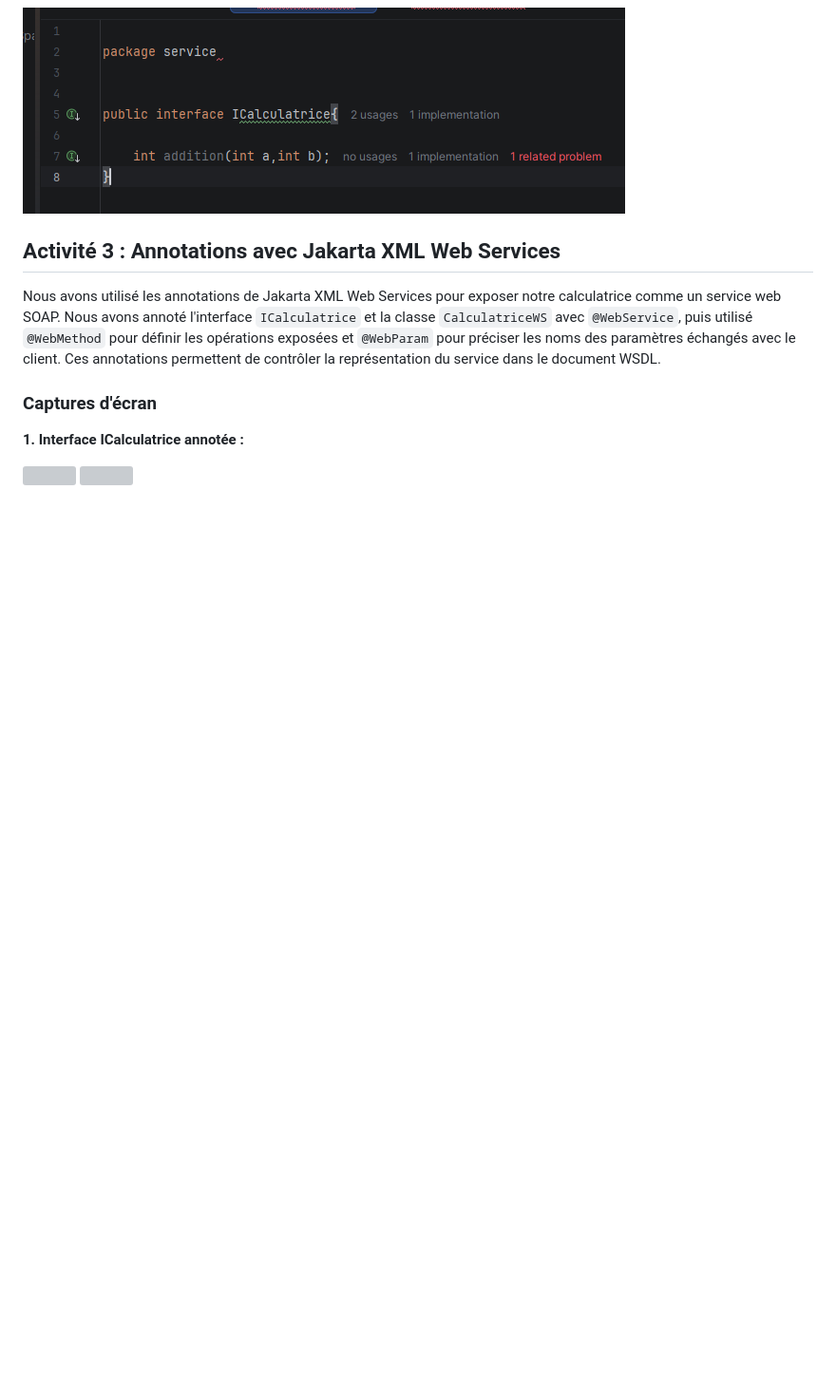
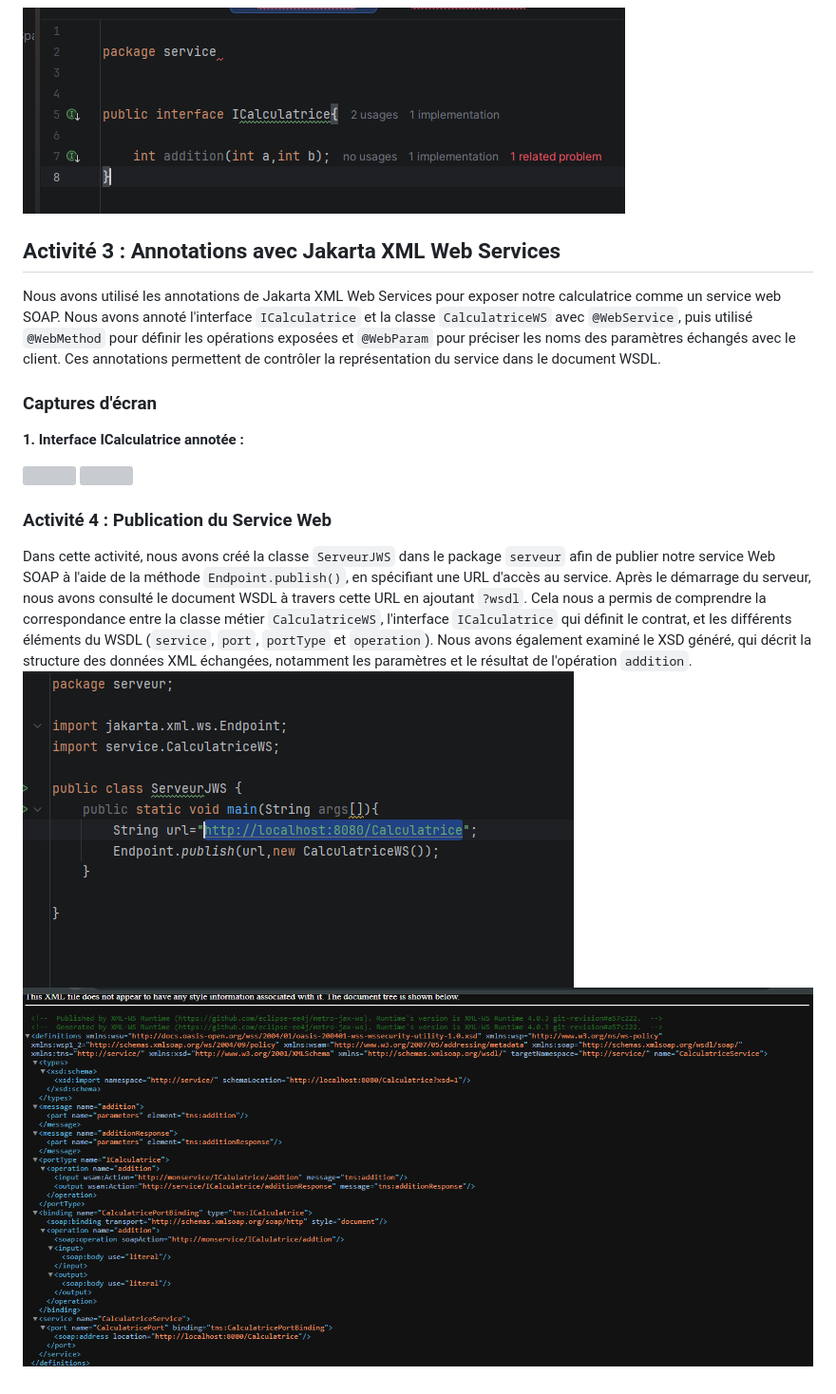
Before and after one commit to ahmadalmasmoudi/TP2Jakarta, a Markdown page: README.md, the part around the change. Shown at 95% size. Rendered like a GitHub page; pictures changed too: captures/10.png (added), captures/9.png (added); blank space fills up the shorter version; grey boxes are pictures that could not be loaded.

Commit message:
Activité 4 : Publication du Service Web

```diff
--- a/README.md
+++ b/README.md
@@ -31,3 +31,8 @@ Nous avons utilisé les annotations de Jakarta XML Web Services pour exposer not
 
 ![](images/captures/7.png)
 ![](images/captures/8.png)
+### Activité 4 : Publication du Service Web
+
+Dans cette activité, nous avons créé la classe `ServeurJWS` dans le package `serveur` afin de publier notre service Web SOAP à l'aide de la méthode `Endpoint.publish()`, en spécifiant une URL d'accès au service. Après le démarrage du serveur, nous avons consulté le document WSDL à travers cette URL en ajoutant `?wsdl`. Cela nous a permis de comprendre la correspondance entre la classe métier `CalculatriceWS`, l'interface `ICalculatrice` qui définit le contrat, et les différents éléments du WSDL (`service`, `port`, `portType` et `operation`). Nous avons également examiné le XSD généré, qui décrit la structure des données XML échangées, notamment les paramètres et le résultat de l'opération `addition`.
+![](captures/10.png)
+![](captures/9.png)
```
Also changed, not shown: 2 other files.
